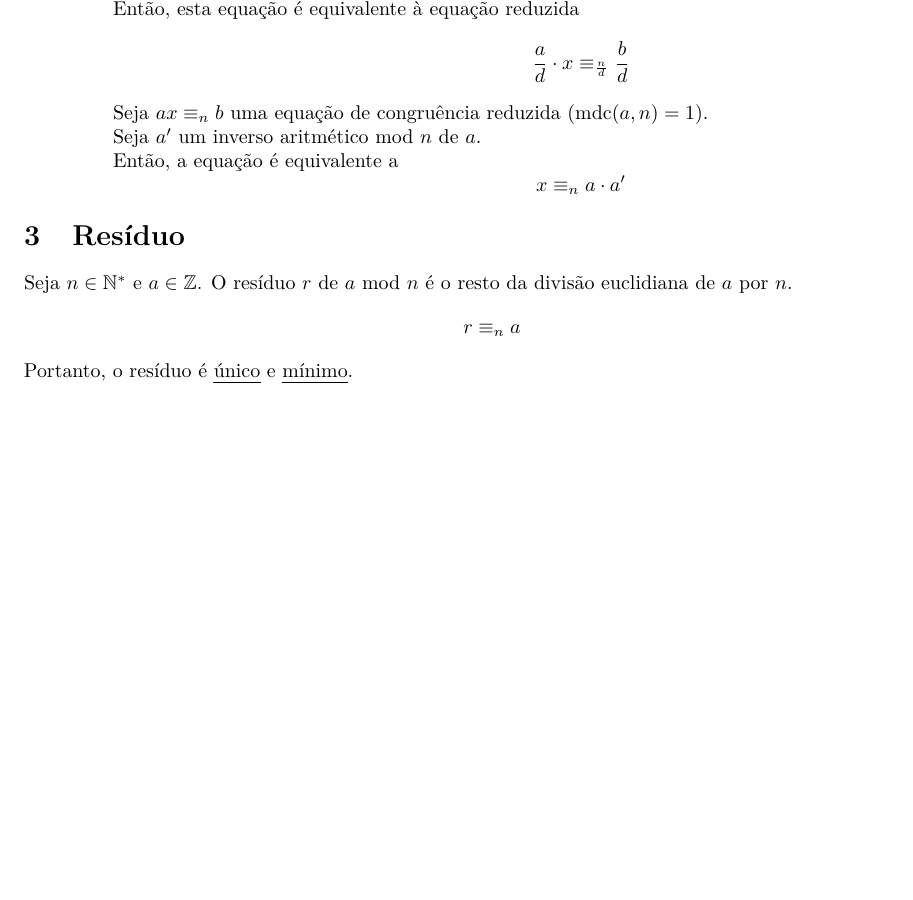
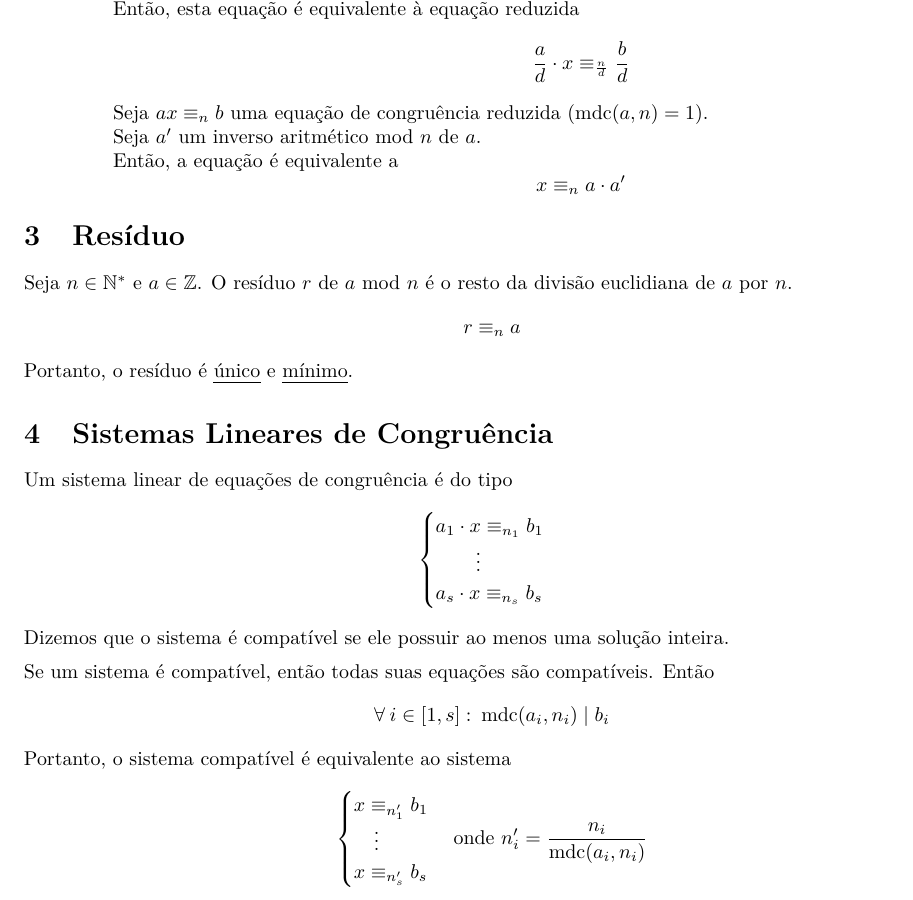
Before and after one commit to gahag-notes/algebra, a LaTeX document (notes.tex): part of page 5 of 5, cut so that both start at the same text, the shorter picture padded with empty space. Compiled offline with pdfLaTeX.

Commit message:
19/09 Class.

```diff
--- a/notes.tex
+++ b/notes.tex
@@ -231,4 +231,32 @@ Portanto, o resíduo é \uline{único} e \uline{mínimo}.
 % exponenciação modular: residuo de a^k mod n
 
 
+
+\section{Sistemas Lineares de Congruência}
+Um sistema linear de equações de congruência é do tipo
+\[
+  \begin{cases}
+    a_1 \cdot x \equiv_{n_1} b_1 \\
+    \qquad \vdots \\
+    a_s \cdot x \equiv_{n_s} b_s \\
+  \end{cases}
+\]
+Dizemos que o sistema é compatível se ele possuir ao menos uma solução inteira. \\[5pt]
+Se um sistema é compatível, então todas suas equações são compatíveis. Então
+\[ \forall\: i \in [1, s]:\> \text{mdc}(a_i, n_i) \mid b_i \]
+Portanto, o sistema compatível é equivalente ao sistema
+\[
+  \begin{cases}
+    x \equiv_{n'_1} b_1 \\
+    \quad \vdots \\
+    x \equiv_{n'_s} b_s
+  \end{cases}
+  \text{onde } n'_i = \frac{n_i}{\text{mdc}(a_i, n_i)}
+\]
+
+% sistema chinês
+% teorema chinês do resto
+% pics
+
+
 \end{document}
```
Also changed, not shown: notes.pdf.
